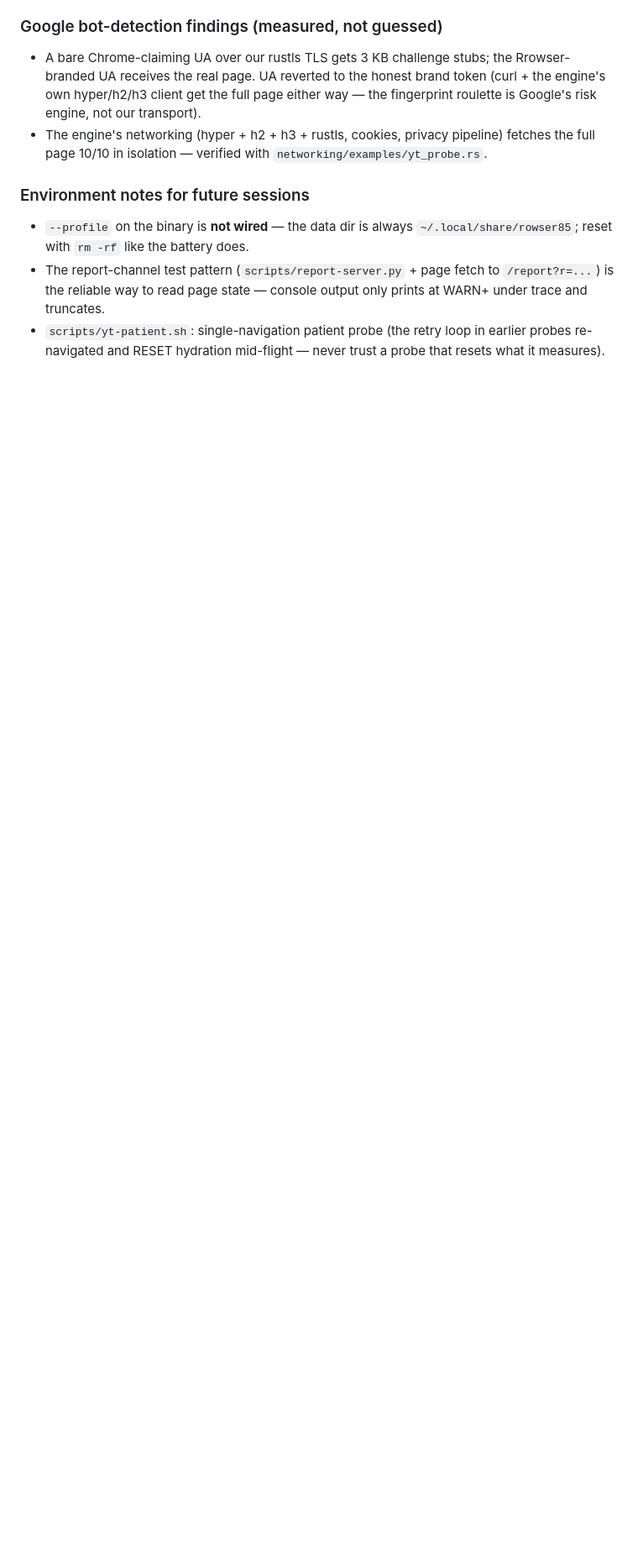
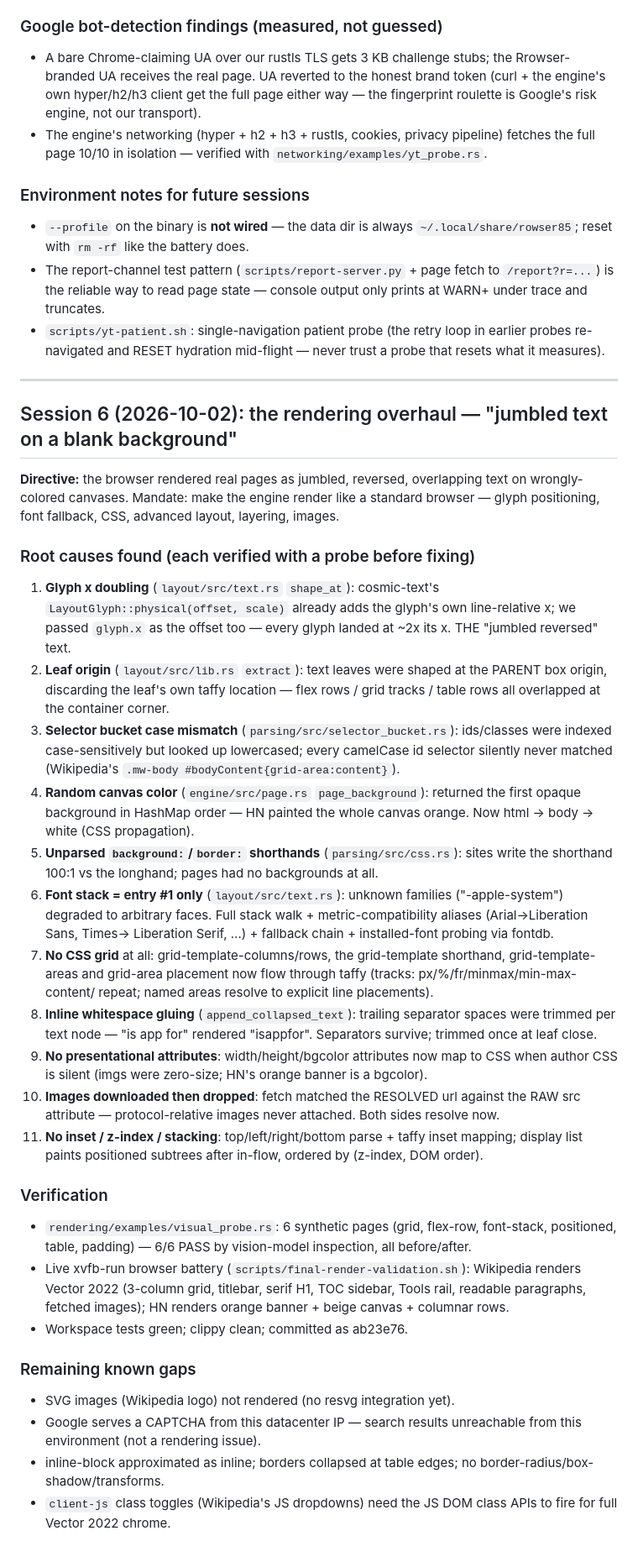
Before and after one commit to salim77007j/rowser85, a Markdown page: docs/UI-WORKLOG.md, the part around the change. Shown at 84% size. GitHub-like rendering; blank space fills up the shorter version.

Commit message:
docs: session 6 worklog (rendering overhaul)

```diff
--- a/docs/UI-WORKLOG.md
+++ b/docs/UI-WORKLOG.md
@@ -231,3 +231,73 @@ traces — the 240→900 char trace bump made stacks readable):
 * `scripts/yt-patient.sh`: single-navigation patient probe (the retry
   loop in earlier probes re-navigated and RESET hydration mid-flight —
   never trust a probe that resets what it measures).
+
+---
+
+## Session 6 (2026-10-02): the rendering overhaul — "jumbled text on a blank background"
+
+**Directive:** the browser rendered real pages as jumbled, reversed,
+overlapping text on wrongly-colored canvases. Mandate: make the engine
+render like a standard browser — glyph positioning, font fallback, CSS,
+advanced layout, layering, images.
+
+### Root causes found (each verified with a probe before fixing)
+
+1. **Glyph x doubling** (`layout/src/text.rs` `shape_at`): cosmic-text's
+   `LayoutGlyph::physical(offset, scale)` already adds the glyph's own
+   line-relative x; we passed `glyph.x` as the offset too — every glyph
+   landed at ~2x its x. THE "jumbled reversed" text.
+2. **Leaf origin** (`layout/src/lib.rs` `extract`): text leaves were
+   shaped at the PARENT box origin, discarding the leaf's own taffy
+   location — flex rows / grid tracks / table rows all overlapped at the
+   container corner.
+3. **Selector bucket case mismatch** (`parsing/src/selector_bucket.rs`):
+   ids/classes were indexed case-sensitively but looked up lowercased;
+   every camelCase id selector silently never matched (Wikipedia's
+   `.mw-body #bodyContent{grid-area:content}`).
+4. **Random canvas color** (`engine/src/page.rs` `page_background`):
+   returned the first opaque background in HashMap order — HN painted the
+   whole canvas orange. Now html -> body -> white (CSS propagation).
+5. **Unparsed `background:`/`border:` shorthands** (`parsing/src/css.rs`):
+   sites write the shorthand 100:1 vs the longhand; pages had no
+   backgrounds at all.
+6. **Font stack = entry #1 only** (`layout/src/text.rs`): unknown families
+   ("-apple-system") degraded to arbitrary faces. Full stack walk +
+   metric-compatibility aliases (Arial->Liberation Sans, Times->
+   Liberation Serif, ...) + fallback chain + installed-font probing via
+   fontdb.
+7. **No CSS grid** at all: grid-template-columns/rows, the
+   grid-template shorthand, grid-template-areas and grid-area placement
+   now flow through taffy (tracks: px/%/fr/minmax/min-max-content/
+   repeat; named areas resolve to explicit line placements).
+8. **Inline whitespace gluing** (`append_collapsed_text`): trailing
+   separator spaces were trimmed per text node — "is <a>app</a> for"
+   rendered "isappfor". Separators survive; trimmed once at leaf close.
+9. **No presentational attributes**: width/height/bgcolor attributes now
+   map to CSS when author CSS is silent (imgs were zero-size; HN's
+   orange banner is a bgcolor).
+10. **Images downloaded then dropped**: fetch matched the RESOLVED url
+    against the RAW src attribute — protocol-relative images never
+    attached. Both sides resolve now.
+11. **No inset / z-index / stacking**: top/left/right/bottom parse +
+    taffy inset mapping; display list paints positioned subtrees after
+    in-flow, ordered by (z-index, DOM order).
+
+### Verification
+- `rendering/examples/visual_probe.rs`: 6 synthetic pages (grid,
+  flex-row, font-stack, positioned, table, padding) — 6/6 PASS by
+  vision-model inspection, all before/after.
+- Live xvfb-run browser battery (`scripts/final-render-validation.sh`):
+  Wikipedia renders Vector 2022 (3-column grid, titlebar, serif H1, TOC
+  sidebar, Tools rail, readable paragraphs, fetched images); HN renders
+  orange banner + beige canvas + columnar rows.
+- Workspace tests green; clippy clean; committed as ab23e76.
+
+### Remaining known gaps
+- SVG images (Wikipedia logo) not rendered (no resvg integration yet).
+- Google serves a CAPTCHA from this datacenter IP — search results
+  unreachable from this environment (not a rendering issue).
+- inline-block approximated as inline; borders collapsed at table
+  edges; no border-radius/box-shadow/transforms.
+- `client-js` class toggles (Wikipedia's JS dropdowns) need the JS DOM
+  class APIs to fire for full Vector 2022 chrome.
```
